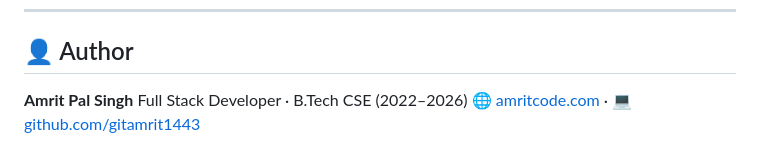
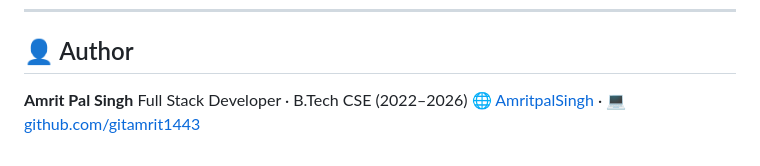
Before and after one commit to gitamrit1443/Mini-Munch, a Markdown page: README.md, the part around the change. GitHub-like rendering.

```diff
--- a/README.md
+++ b/README.md
@@ -188,4 +188,4 @@ Controllers use [Authorize] and [Authorize(Roles = "Admin")]
 
 **Amrit Pal Singh**
 Full Stack Developer · B.Tech CSE (2022–2026)
-🌐 [amritcode.com](https://amritpalsingh-portfolio.netlify.app) · 💻 [github.com/gitamrit1443](https://github.com/gitamrit1443)
+🌐 [AmritpalSingh](https://amritpalsingh-portfolio.netlify.app) · 💻 [github.com/gitamrit1443](https://github.com/gitamrit1443)
```
